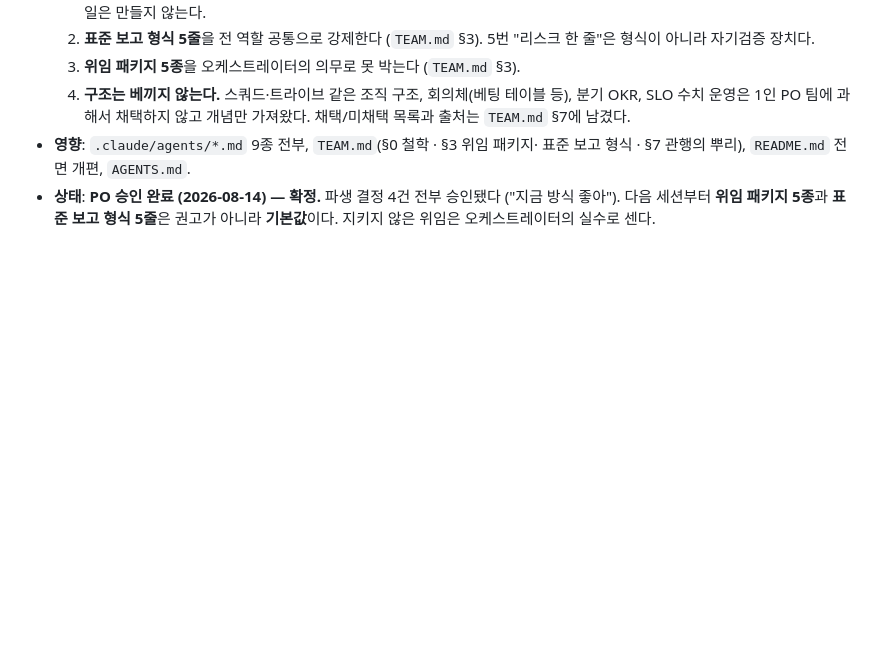
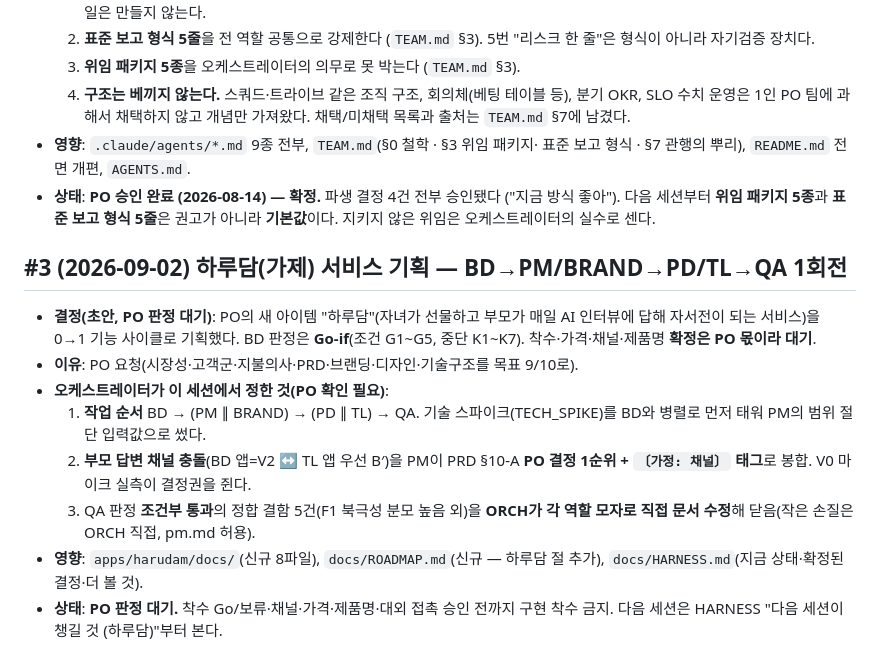
Before and after one commit to Komjirak/ai-team-kit, a Markdown page: docs/DECISIONS.md, the part around the change. GitHub-like rendering; blank space fills up the shorter version.

```diff
--- a/docs/DECISIONS.md
+++ b/docs/DECISIONS.md
@@ -66,3 +66,22 @@ PO가 내린 결정을 번호·날짜와 함께 기록한다. **결정은 여기
 - **상태**: **PO 승인 완료 (2026-08-14) — 확정.** 파생 결정 4건 전부 승인됐다
   ("지금 방식 좋아"). 다음 세션부터 **위임 패키지 5종**과 **표준 보고 형식 5줄**은
   권고가 아니라 **기본값**이다. 지키지 않은 위임은 오케스트레이터의 실수로 센다.
+
+
+## #3 (2026-09-02) 하루담(가제) 서비스 기획 — BD→PM/BRAND→PD/TL→QA 1회전
+
+- **결정(초안, PO 판정 대기)**: PO의 새 아이템 "하루담"(자녀가 선물하고 부모가 매일
+  AI 인터뷰에 답해 자서전이 되는 서비스)을 0→1 기능 사이클로 기획했다. BD 판정은
+  **Go-if**(조건 G1~G5, 중단 K1~K7). 착수·가격·채널·제품명 **확정은 PO 몫이라 대기**.
+- **이유**: PO 요청(시장성·고객군·지불의사·PRD·브랜딩·디자인·기술구조를 목표 9/10로).
+- **오케스트레이터가 이 세션에서 정한 것(PO 확인 필요)**:
+  1. **작업 순서** BD → (PM ∥ BRAND) → (PD ∥ TL) → QA. 기술 스파이크(TECH_SPIKE)를
+     BD와 병렬로 먼저 태워 PM의 범위 절단 입력값으로 썼다.
+  2. **부모 답변 채널 충돌**(BD 앱=V2 ↔ TL 앱 우선 B′)을 PM이 PRD §10-A **PO 결정
+     1순위 + `〔가정: 채널〕` 태그**로 봉합. V0 마이크 실측이 결정권을 쥔다.
+  3. QA 판정 **조건부 통과**의 정합 결함 5건(F1 북극성 분모 높음 외)을 **ORCH가 각
+     역할 모자로 직접 문서 수정**해 닫음(작은 손질은 ORCH 직접, pm.md 허용).
+- **영향**: `apps/harudam/docs/`(신규 8파일), `docs/ROADMAP.md`(신규 — 하루담 절 추가),
+  `docs/HARNESS.md`(지금 상태·확정된 결정·더 볼 것).
+- **상태**: **PO 판정 대기.** 착수 Go/보류·채널·가격·제품명·대외 접촉 승인 전까지
+  구현 착수 금지. 다음 세션은 HARNESS "다음 세션이 챙길 것 (하루담)"부터 본다.
```
Also changed, not shown: docs/HARNESS.md (+37 -1 lines).
